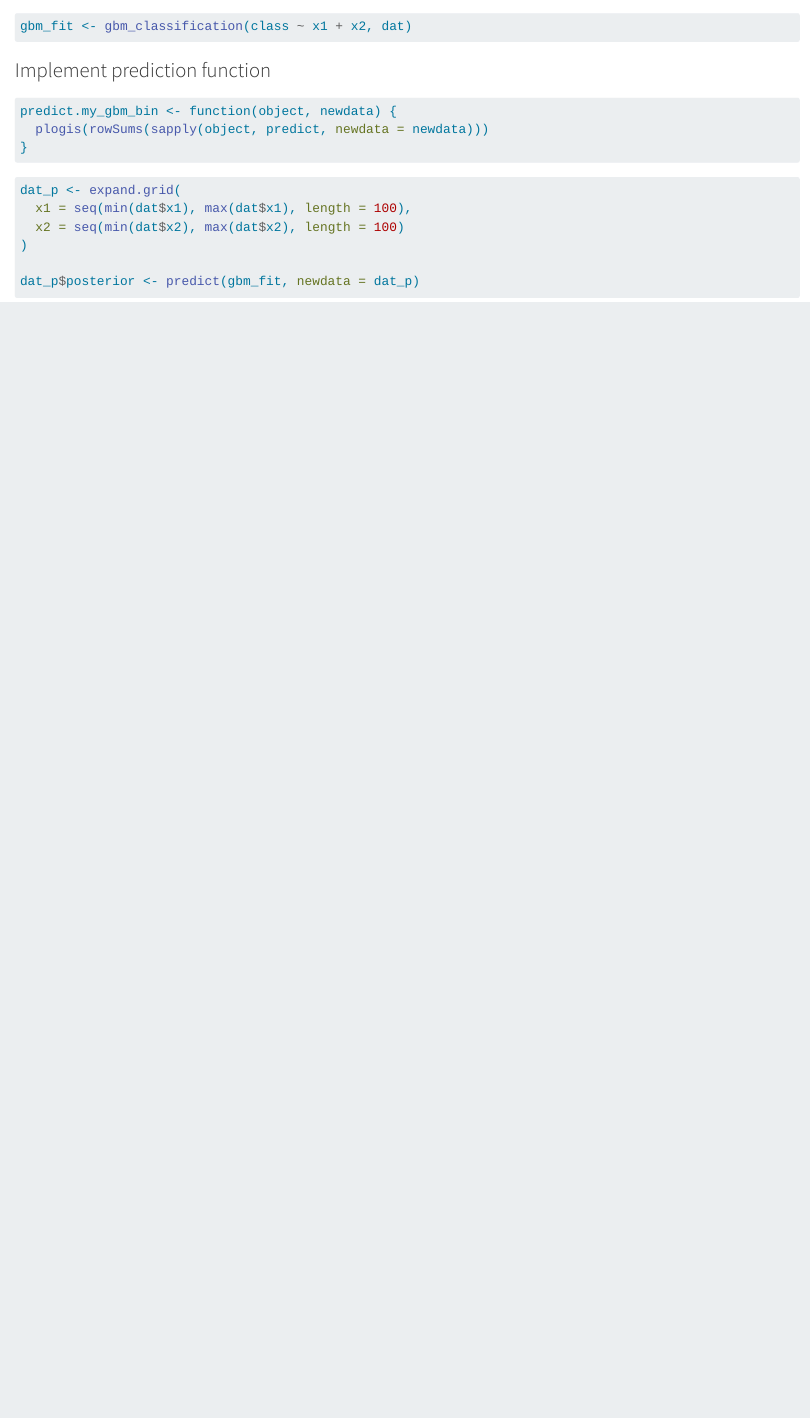
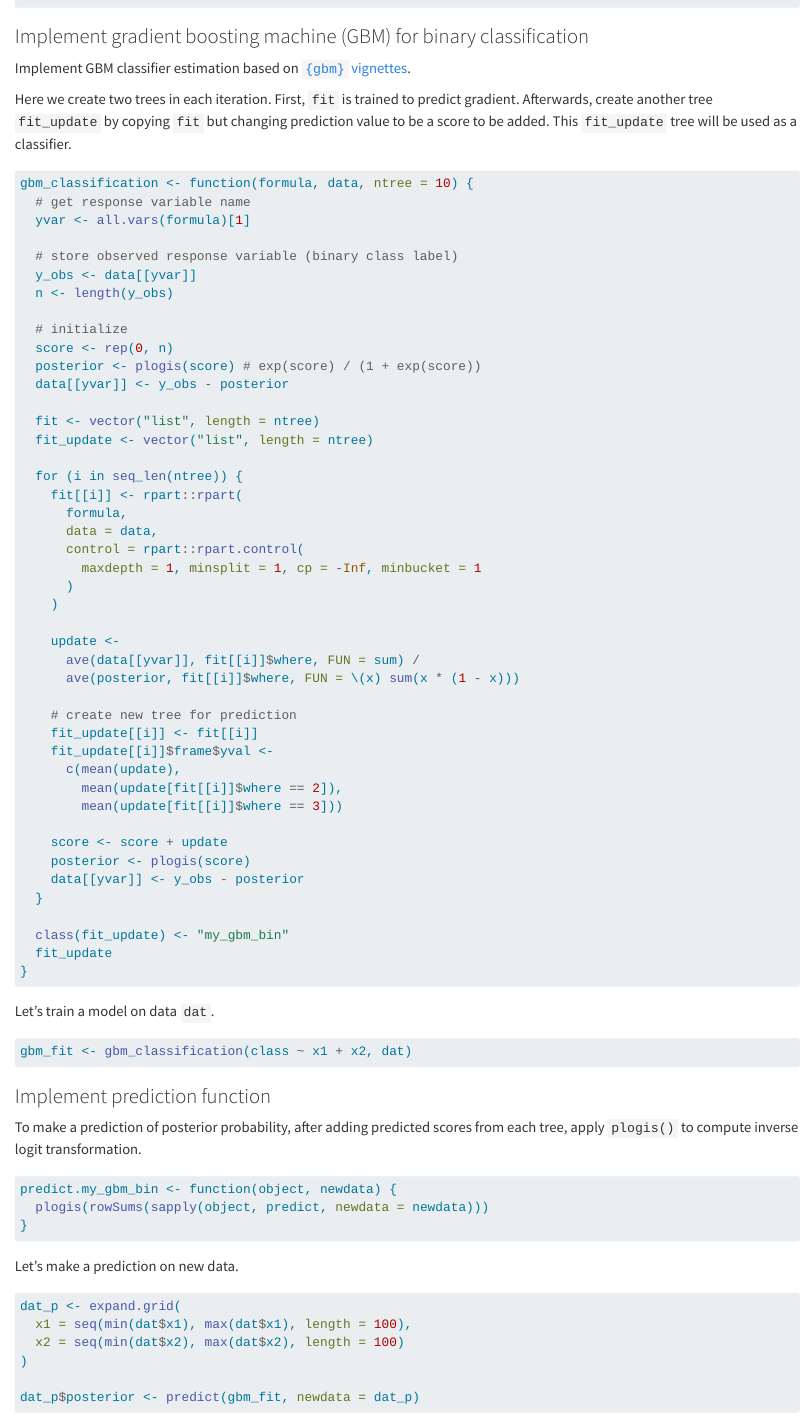
Before and after one commit to youngroklee-ml/data-mining-algorithm, a Quarto document (ch10_ensemble.qmd): the page in a window 1100 px wide, from 3160 px down before the commit and from 2140 px down after it. Rendered offline with R 4.5, knitr and Pandoc in place of Quarto, with nearby package versions; code that draws random numbers runs with fixed seeds of ours.

Commit message:
add brief explanation

````diff
--- a/ch10_ensemble.qmd
+++ b/ch10_ensemble.qmd
@@ -82,6 +82,10 @@ dat$class <- dat$class - 1
 
 ### Implement gradient boosting machine (GBM) for binary classification
 
+Implement GBM classifier estimation based on [`{gbm}` vignettes](https://cran.r-project.org/web/packages/gbm/vignettes/gbm.pdf).
+
+Here we create two trees in each iteration. First, `fit` is trained to predict gradient. Afterwards, create another tree `fit_update` by copying `fit` but changing prediction value to be a score to be added. This `fit_update` tree will be used as a classifier.
+
 ```{r}
 gbm_classification <- function(formula, data, ntree = 10) {
   # get response variable name
@@ -129,6 +133,7 @@ gbm_classification <- function(formula, data, ntree = 10) {
 }
 ```
 
+Let's train a model on data `dat`.
 
 ```{r}
 gbm_fit <- gbm_classification(class ~ x1 + x2, dat)
@@ -137,12 +142,15 @@ gbm_fit <- gbm_classification(class ~ x1 + x2, dat)
 
 ### Implement prediction function
 
+To make a prediction of posterior probability, after adding predicted scores from each tree, apply `plogis()` to compute inverse logit transformation.
+
 ```{r}
 predict.my_gbm_bin <- function(object, newdata) {
   plogis(rowSums(sapply(object, predict, newdata = newdata)))
 }
 ```
 
+Let's make a prediction on new data.
 
 ```{r}
 dat_p <- expand.grid(
````
Also changed, not shown: ch10_ensemble.qmd (2 more changed lines).
